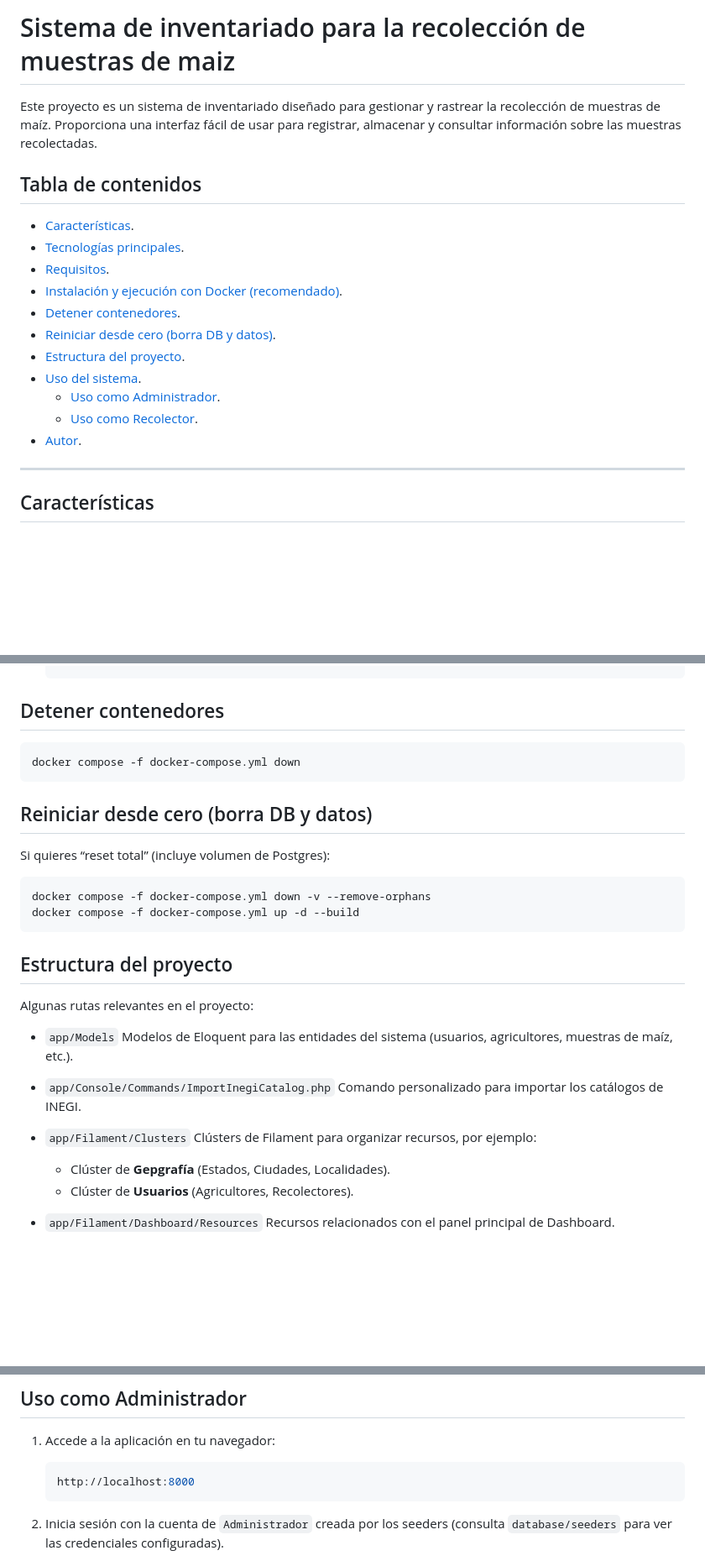
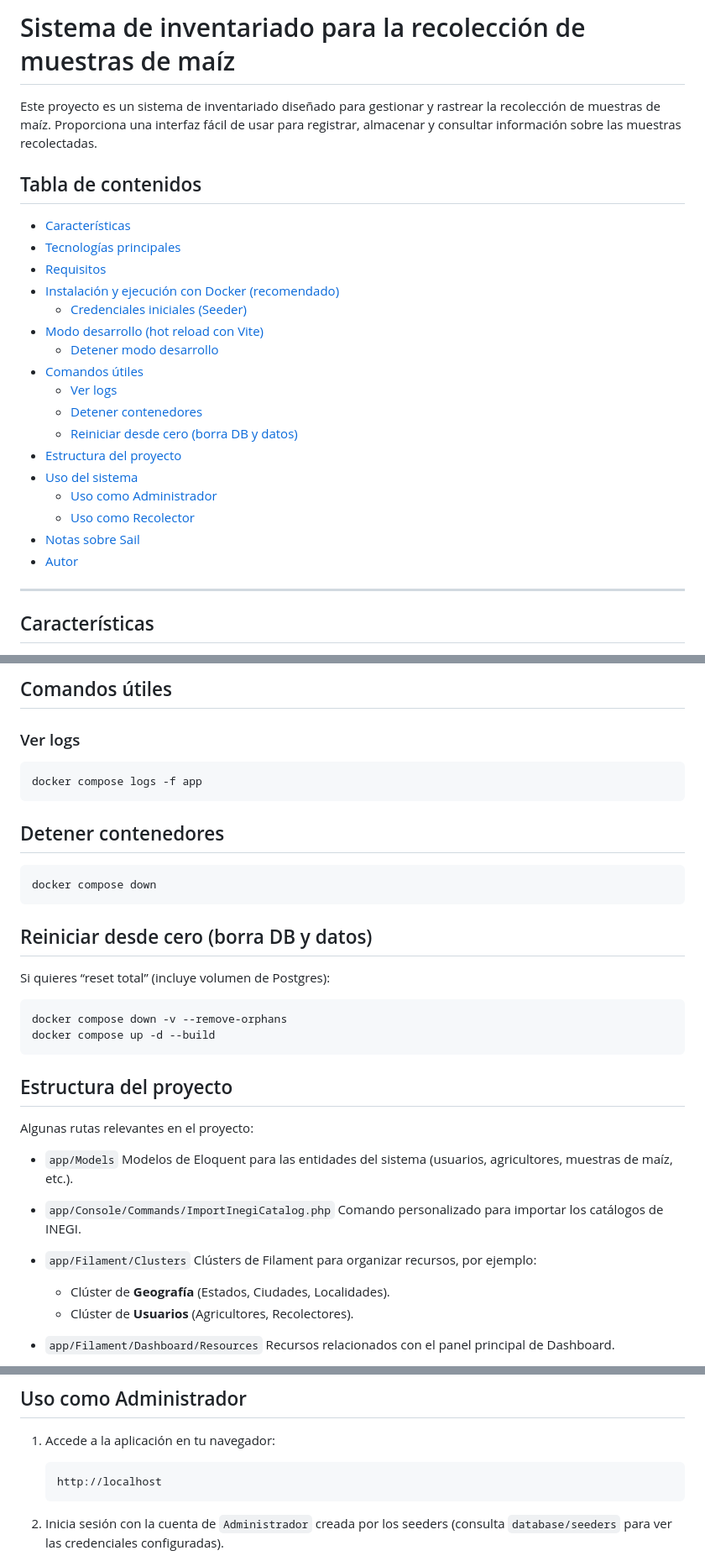
Before and after one commit to AlejandroDev8/MaizeSample, a Markdown page: README.md, 3 parts joined by grey strips. Shown: that part at 84% size. GitHub-like rendering; blank space fills up the shorter version.

````diff
--- a/README.md
+++ b/README.md
@@ -1,20 +1,26 @@
-# Sistema de inventariado para la recolección de muestras de maiz
+# Sistema de inventariado para la recolección de muestras de maíz
 
 Este proyecto es un sistema de inventariado diseñado para gestionar y rastrear la recolección de muestras de maíz. Proporciona una interfaz fácil de usar para registrar, almacenar y consultar información sobre las muestras recolectadas.
 
 ## Tabla de contenidos
 
-- [Características](#características).
-- [Tecnologías principales](#tecnologías-principales).
-- [Requisitos](#requisitos).
-- [Instalación y ejecución con Docker (recomendado)](#instalación-y-ejecución-con-docker-recomendado).
-- [Detener contenedores](#detener-contenedores).
-- [Reiniciar desde cero (borra DB y datos)](#reiniciar-desde-cero-borra-db-y-datos).
-- [Estructura del proyecto](#estructura-del-proyecto).
-- [Uso del sistema](#uso-del-sistema).
-  - [Uso como Administrador](#uso-como-administrador).
-  - [Uso como Recolector](#uso-como-recolector).
-- [Autor](#autor).
+- [Características](#características)
+- [Tecnologías principales](#tecnologías-principales)
+- [Requisitos](#requisitos)
+- [Instalación y ejecución con Docker (recomendado)](#instalación-y-ejecución-con-docker-recomendado)
+  - [Credenciales iniciales (Seeder)](#credenciales-iniciales-seeder)
+- [Modo desarrollo (hot reload con Vite)](#modo-desarrollo-hot-reload-con-vite)
+  - [Detener modo desarrollo](#detener-modo-desarrollo)
+- [Comandos útiles](#comandos-útiles)
+  - [Ver logs](#ver-logs)
+  - [Detener contenedores](#detener-contenedores)
+  - [Reiniciar desde cero (borra DB y datos)](#reiniciar-desde-cero-borra-db-y-datos)
+- [Estructura del proyecto](#estructura-del-proyecto)
+- [Uso del sistema](#uso-del-sistema)
+  - [Uso como Administrador](#uso-como-administrador)
+  - [Uso como Recolector](#uso-como-recolector)
+- [Notas sobre Sail](#notas-sobre-sail)
+- [Autor](#autor)
 
 ---
 
@@ -108,7 +140,15 @@ Verifica que `Docker` esté listo:
+## Comandos útiles
+
+### Ver logs
+
+```bash
+docker compose logs -f app
+```
+
 ## Detener contenedores
 
 ```bash
-docker compose -f docker-compose.yml down
+docker compose down
 ```
 
 ## Reiniciar desde cero (borra DB y datos)
@@ -116,8 +156,8 @@ docker compose -f docker-compose.yml down
 Si quieres “reset total” (incluye volumen de Postgres):
 
 ```bash
-docker compose -f docker-compose.yml down -v --remove-orphans
-docker compose -f docker-compose.yml up -d --build
+docker compose down -v --remove-orphans
+docker compose up -d --build
 ```
 
 ## Estructura del proyecto
@@ -131,7 +171,7 @@ Algunas rutas relevantes en el proyecto:
 - `app/Filament/Clusters`
   Clústers de Filament para organizar recursos, por ejemplo:
 
-  - Clúster de **Gepgrafía** (Estados, Ciudades, Localidades).
+  - Clúster de **Geografía** (Estados, Ciudades, Localidades).
   - Clúster de **Usuarios** (Agricultores, Recolectores).
 
 - `app/Filament/Dashboard/Resources`
@@ -152,7 +192,7 @@ Algunas rutas relevantes en el proyecto:
 1. Accede a la aplicación en tu navegador:
 
    ```arduino
-   http://localhost:8000
+   http://localhost
    ```
 
 2. Inicia sesión con la cuenta de `Administrador` creada por los seeders (consulta `database/seeders` para ver las credenciales configuradas).
````
Also changed, not shown: other parts of README.md (+67 -25 lines).
